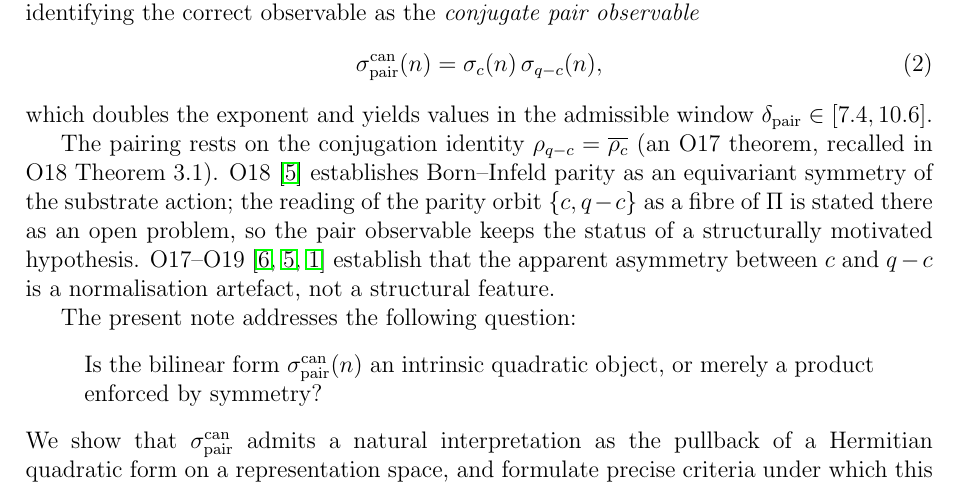
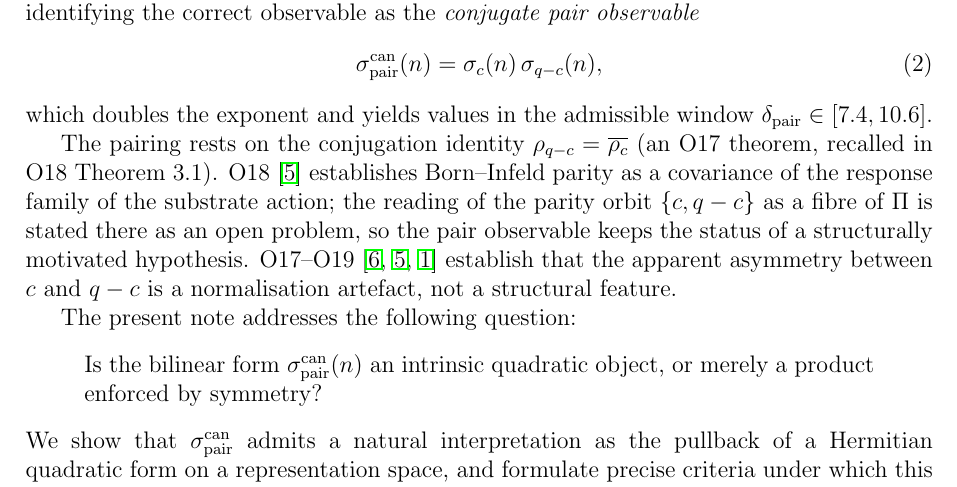
Before and after one commit to Cosmochrony/spectral-026, a LaTeX paper (tex/SpectralO26.tex): part of page 3 of 14, cut so that both start at the same text. Compiled offline with pdfLaTeX.

Commit message:
Covariance wording for the O18 parity input (review repair)

```diff
--- a/tex/SpectralO26.tex
+++ b/tex/SpectralO26.tex
@@ -101,7 +101,7 @@ via Binary-Icosahedral Representation\\[0.5em]
 
   The pairing rests on the conjugation identity
   $\rho_{q-c} = \overline{\rho_c}$ (an O17 theorem, recalled in O18 Theorem~3.1).
-  O18~\cite{Beau2026a22} establishes Born--Infeld parity as an equivariant symmetry
+  O18~\cite{Beau2026a22} establishes Born--Infeld parity as a covariance of the response family
   of the substrate action; the reading of the parity orbit $\{c, q-c\}$ as a fibre
   of $\Pi$ is stated there as an open problem, so the pair observable keeps the
   status of a structurally motivated hypothesis.
```
